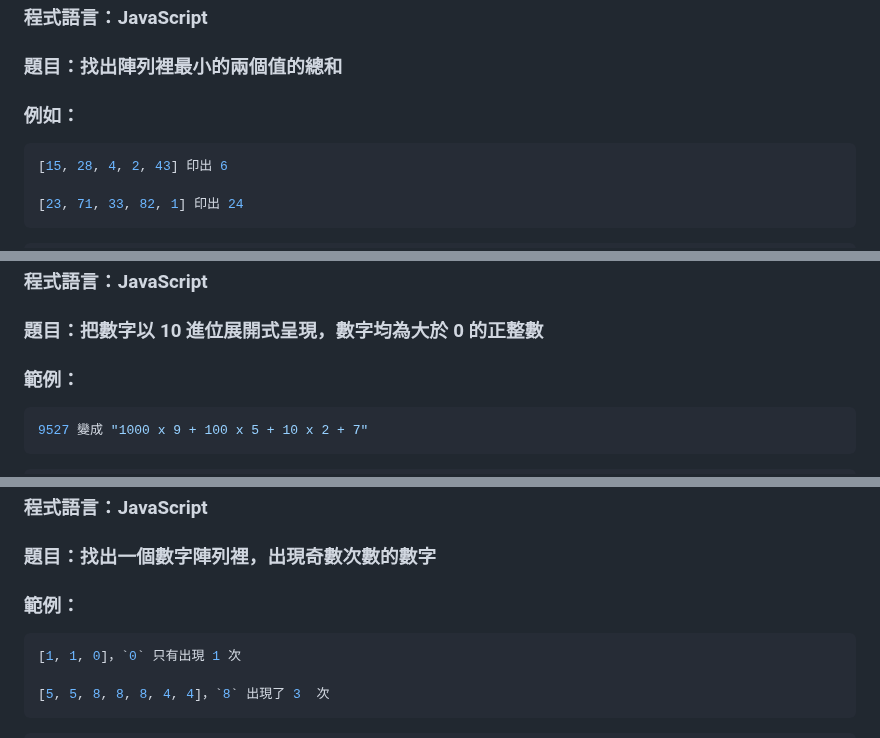
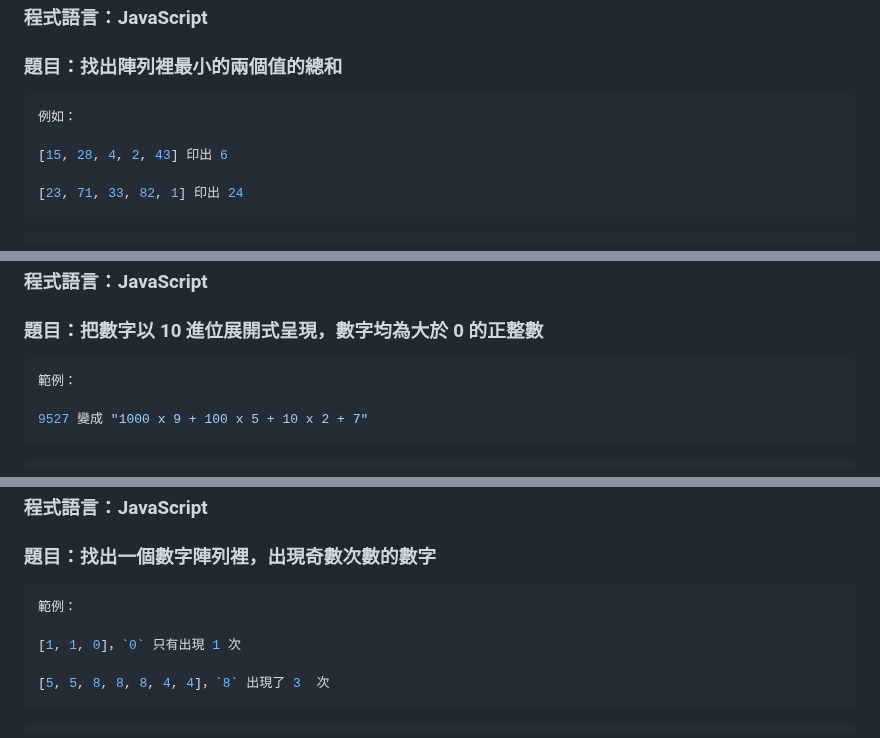
Before and after one commit to RDNNNNN/Candy-JavaScript, a Markdown page: README.md, 3 parts joined by grey strips. Rendered like a GitHub page.

````diff
--- a/README.md
+++ b/README.md
@@ -4,9 +4,9 @@
 
 ### 題目：找出陣列裡最小的兩個值的總和
 
-### 例如：
+```js
+例如：
 
-```js
 [15, 28, 4, 2, 43] 印出 6
 
 [23, 71, 33, 82, 1] 印出 24
@@ -263,9 +263,9 @@ console.log(removeAnchor("5xcampus.com/courses/?page=1#about")); // 印出 t5xca
 
 ### 題目：把數字以 10 進位展開式呈現，數字均為大於 0 的正整數
 
-### 範例：
+```js
+範例：
 
-```js
 9527 變成 "1000 x 9 + 100 x 5 + 10 x 2 + 7"
 ```
 
@@ -305,9 +305,9 @@ console.log(expandedForm(60308)); // 印出 10000 x 6 + 100 x 3 + 8
 
 ### 題目：找出一個數字陣列裡，出現奇數次數的數字
 
-### 範例：
+```js
+範例：
 
-```js
 [1, 1, 0]，`0` 只有出現 1 次
 
 [5, 5, 8, 8, 8, 4, 4]，`8` 出現了 3  次
````
Also changed, not shown: other parts of README.md (+15 -15 lines).
